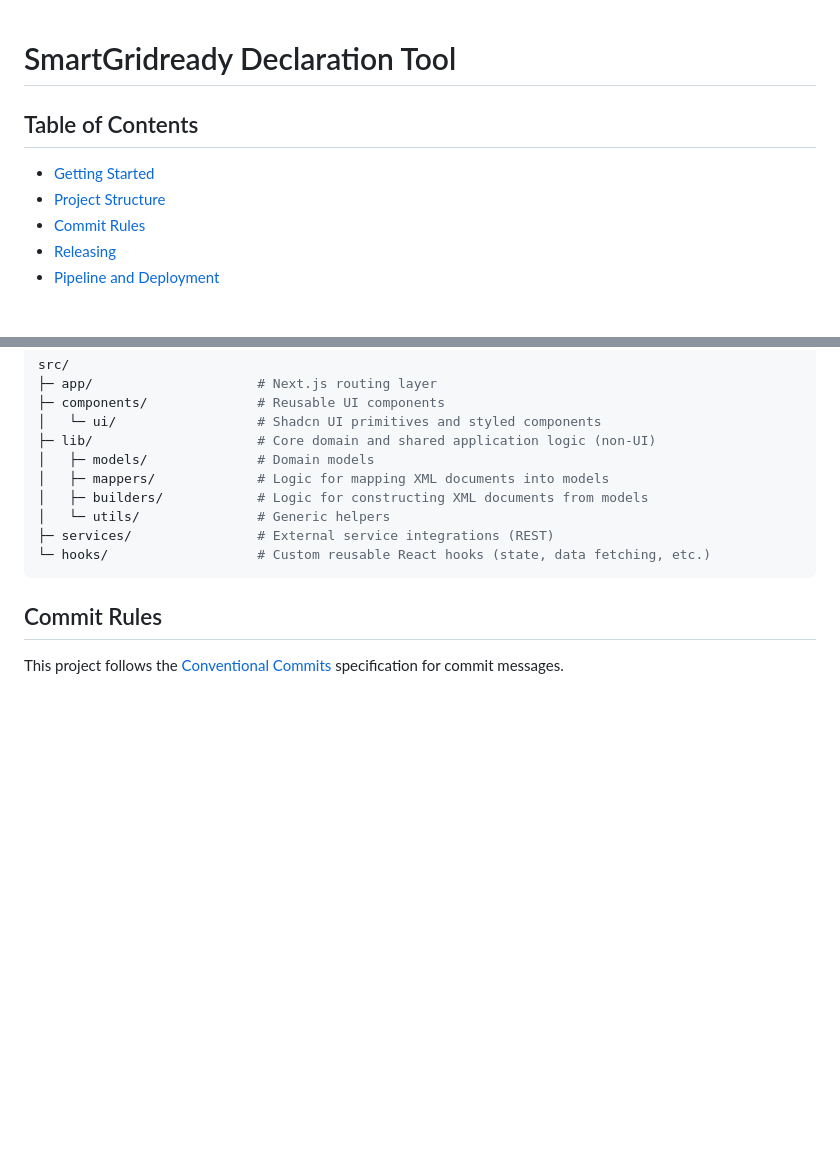
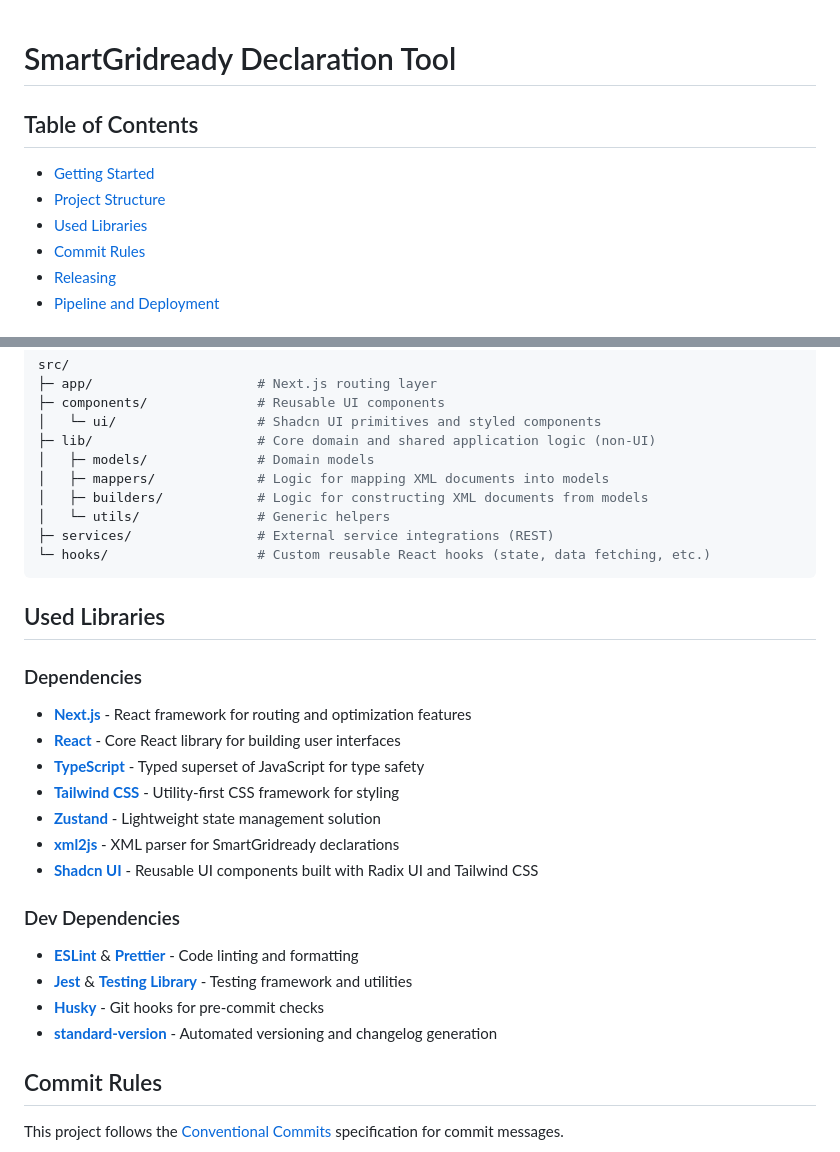
Before and after one commit to SmartGridready/SGrDeclarationTool, a Markdown page: README.md, 2 parts joined by grey strips. Drawn GitHub-style; blank space fills up the shorter version.

Commit message:
docs: add dependencie descriptions to readme (GL-1)

````diff
--- a/README.md
+++ b/README.md
@@ -1,10 +1,10 @@
 # SmartGridready Declaration Tool
-
 
 ## Table of Contents
 
 - [Getting Started](#getting-started)
 - [Project Structure](#project-structure)
+- [Used Libraries](#used-libraries)
 - [Commit Rules](#commit-rules)
 - [Releasing](#releasing)
 - [Pipeline and Deployment](#pipeline-and-deployment)
@@ -49,6 +49,25 @@ src/
 └─ hooks/                   # Custom reusable React hooks (state, data fetching, etc.)
 ```
 
+## Used Libraries
+
+### Dependencies
+
+- **[Next.js](https://nextjs.org/)** - React framework for routing and optimization features
+- **[React](https://react.dev/)** - Core React library for building user interfaces
+- **[TypeScript](https://www.typescriptlang.org/)** - Typed superset of JavaScript for type safety
+- **[Tailwind CSS](https://tailwindcss.com/)** - Utility-first CSS framework for styling
+- **[Zustand](https://zustand-demo.pmnd.rs/)** - Lightweight state management solution
+- **[xml2js](https://www.npmjs.com/package/xml2js)** - XML parser for SmartGridready declarations
+- **[Shadcn UI](https://ui.shadcn.com/)** - Reusable UI components built with Radix UI and Tailwind CSS
+
+### Dev Dependencies
+
+- **[ESLint](https://eslint.org/)** & **[Prettier](https://prettier.io/)** - Code linting and formatting
+- **[Jest](https://jestjs.io/)** & **[Testing Library](https://testing-library.com/)** - Testing framework and utilities
+- **[Husky](https://typicode.github.io/husky/)** - Git hooks for pre-commit checks
+- **[standard-version](https://github.com/conventional-changelog/standard-version)** - Automated versioning and changelog generation
+
 ## Commit Rules
 
 This project follows the [Conventional Commits](https://www.conventionalcommits.org/) specification for commit messages.
````
Also changed, not shown: other parts of README.md (+4 -1 lines).
